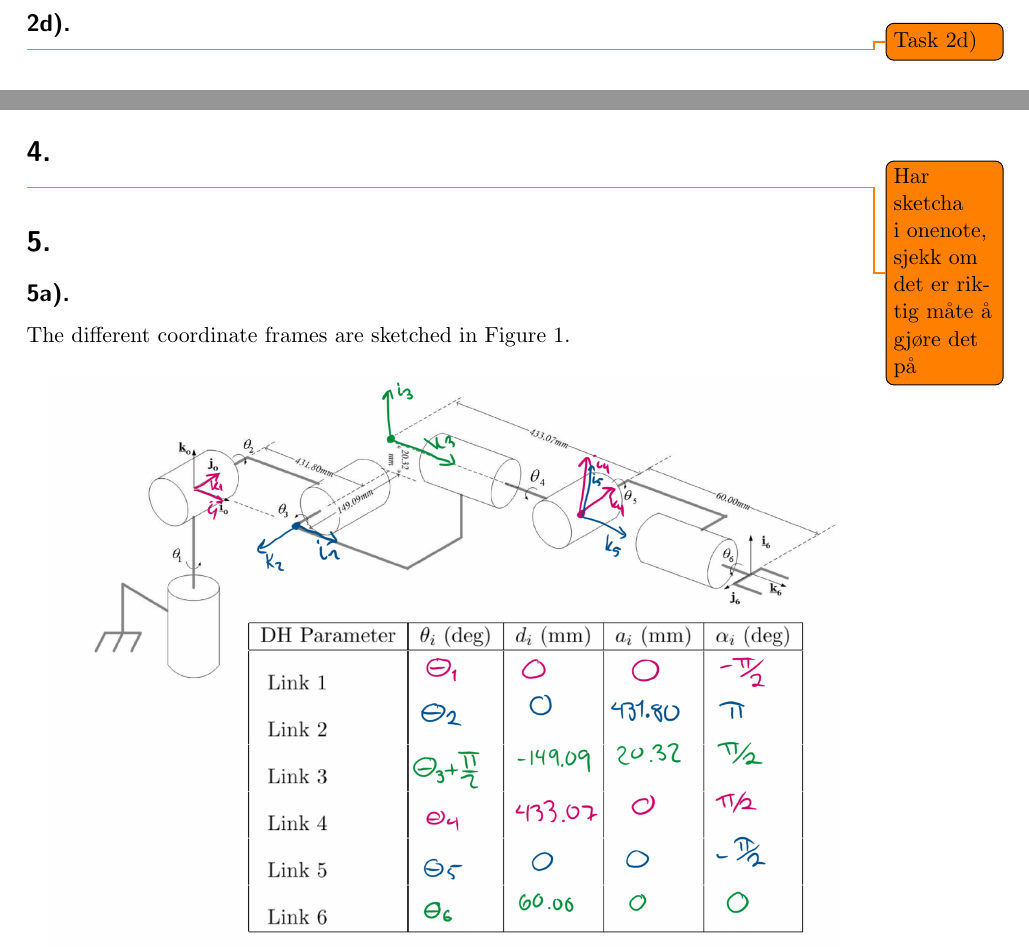
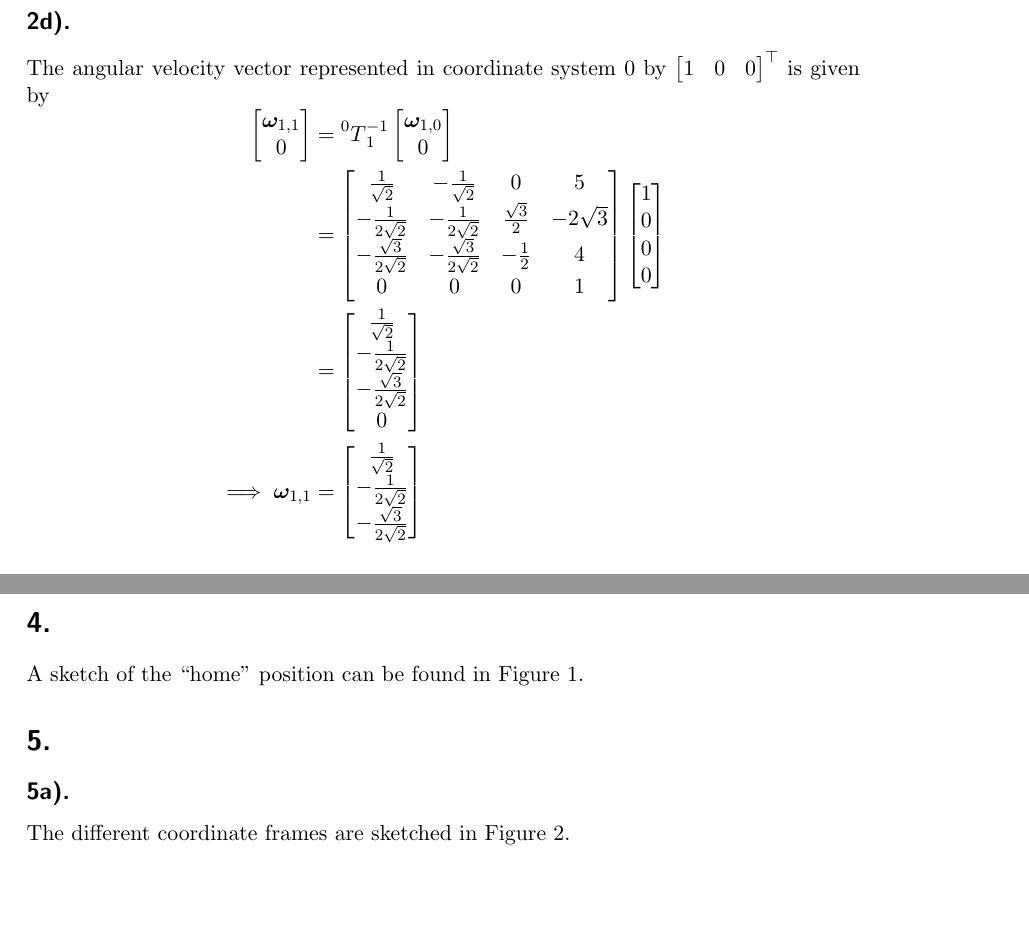
Before and after one commit to smyrberg/ELEC442-Assignments, a LaTeX problem sheet (LaTeX/Assignment1/assignment1.tex): two parts of page 5 of 5 before the commit and two parts of page 5 of 7 after it, joined at a grey line, cut so that both start at the same text, the shorter picture padded with empty space. Compiled offline with pdfLaTeX; a LaTeX package or settings file that is missing is left out.

Commit message:
Only missing 5 bcde

```diff
--- a/LaTeX/Assignment1/assignment1.tex
+++ b/LaTeX/Assignment1/assignment1.tex
@@ -228,7 +228,31 @@ For the opposite case, that we have a point represented in cooridinate system 0
 \end{equation}
 
 \subsection{}
-\todo{Task 2d)}
+The angular velocity vector represented in coordinate system 0 by $\begin{bmatrix}
+    1 & 0 & 0
+\end{bmatrix}^\top$ is given by
+\begin{equation}
+    \begin{aligned}
+        \begin{bmatrix}
+        \bm{\omega}_{1,1} \\ 0
+        \end{bmatrix} &= \prescript{0}{}{T}_1^{-1} \begin{bmatrix}\bm{\omega}_{1,0}\\ 0 \end{bmatrix}\\
+        &= \begin{bmatrix}
+            \frac{1}{\sqrt{2}} & -\frac{1}{\sqrt{2}} & 0 & 5 \\
+            -\frac{1}{2\sqrt{2}} & -\frac{1}{2\sqrt{2}} & \frac{\sqrt{3}}{2} & -2\sqrt{3}\\
+            -\frac{\sqrt{3}}{2\sqrt{2}} & -\frac{\sqrt{3}}{2\sqrt{2}} & -\frac{1}{2} & 4\\
+            0 & 0 & 0 & 1
+        \end{bmatrix} \begin{bmatrix}
+            1 \\ 0 \\0 \\0
+        \end{bmatrix}\\
+        &= \begin{bmatrix}
+            \frac{1}{\sqrt{2}} \\  -\frac{1}{2\sqrt{2}} \\ -\frac{\sqrt{3}}{2\sqrt{2}} \\ 0
+        \end{bmatrix}\\
+        \implies \bm{\omega}_{1,1} &= \begin{bmatrix}
+            \frac{1}{\sqrt{2}} \\  -\frac{1}{2\sqrt{2}} \\ -\frac{\sqrt{3}}{2\sqrt{2}}
+        \end{bmatrix}
+    \end{aligned}
+\end{equation}
+
 
 
 \section{}
@@ -236,4 +260,4 @@ A MATLAB fuction named \mcode{DH_homog} is implemented with the code shown in \a
 \lstinputlisting[style=Matlab-editor, caption=MATLAB code to generate homogenous transformation matrix based on the Denavit-Hartenberg convention, captionpos = b, label=lst:ex3]{../../MATLAB/Assignment1/DH_homog.m}
 
 \section{}
-\todo{Har sketcha i onenote, sjekk om det er riktig måte å gjøre det på}
+A sketch of the ``home'' position can be found in \autoref{fig:4}.
@@ -240,3 +269,5 @@ A MATLAB fuction named \mcode{DH_homog} is implemented with the code shown in \a
+    \label{fig:4}
+\end{figure}
 
 \section{}
 \subsection{}
```
Also changed, not shown: LaTeX/Assignment1/assignment1.pdf, LaTeX/Assignment1/assignment1.tex (7 more changed lines).
